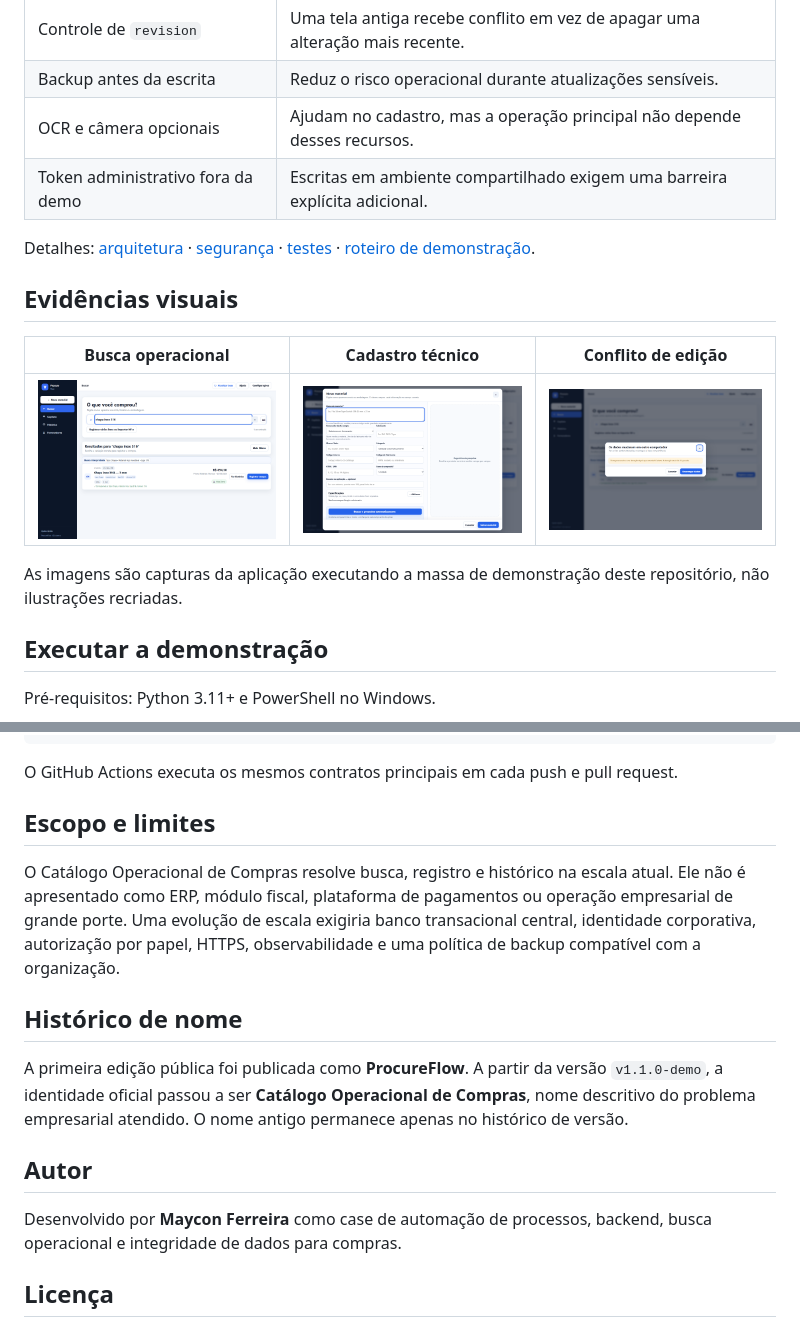
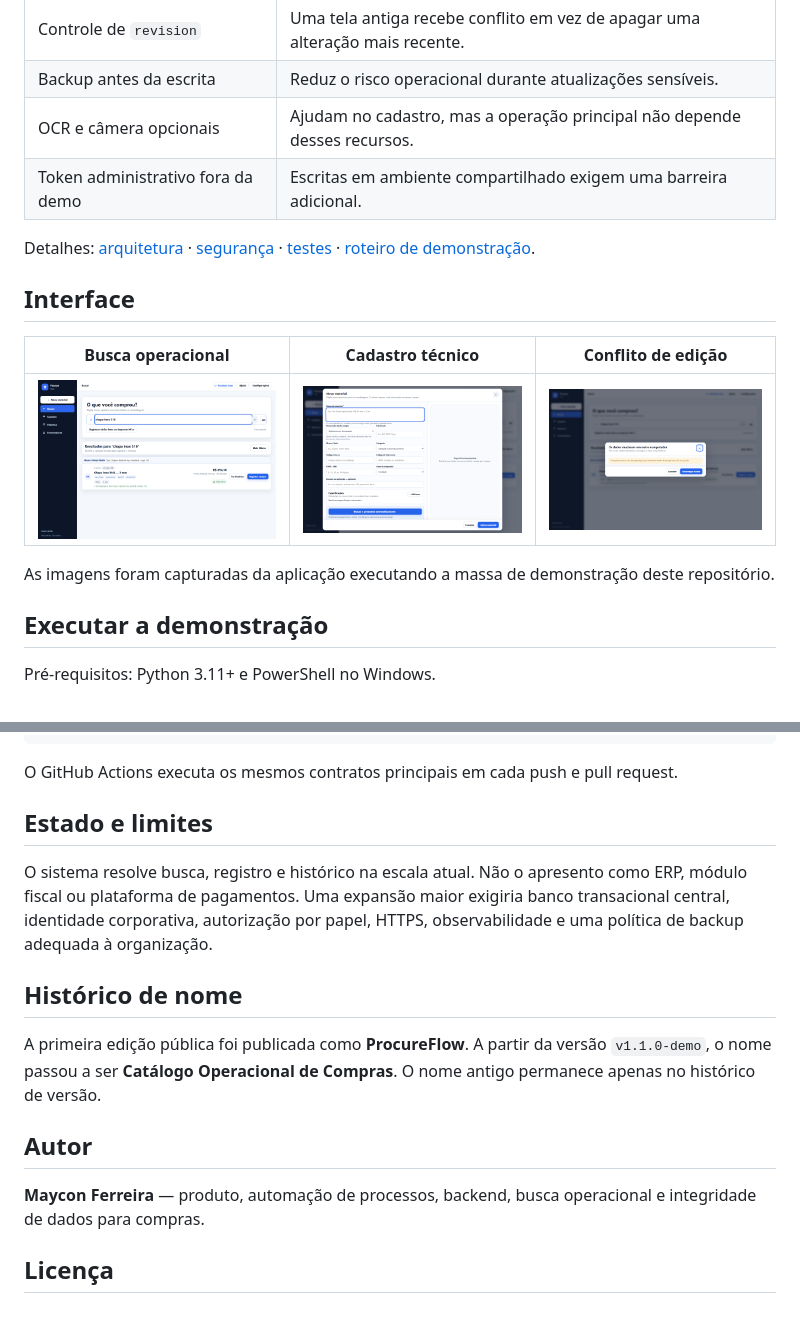
Before and after one commit to Mayconxzdev/PlanilhaCompras, a Markdown page: README.md, 2 parts joined by grey strips. Rendered like a GitHub page.

```diff
--- a/README.md
+++ b/README.md
@@ -70,17 +70,17 @@ flowchart LR
 | Controle de `revision` | Uma tela antiga recebe conflito em vez de apagar uma alteração mais recente. |
 | Backup antes da escrita | Reduz o risco operacional durante atualizações sensíveis. |
 | OCR e câmera opcionais | Ajudam no cadastro, mas a operação principal não depende desses recursos. |
-| Token administrativo fora da demo | Escritas em ambiente compartilhado exigem uma barreira explícita adicional. |
+| Token administrativo fora da demo | Escritas em ambiente compartilhado exigem uma barreira adicional. |
 
 Detalhes: [arquitetura](docs/architecture.md) · [segurança](docs/security.md) · [testes](docs/testing.md) · [roteiro de demonstração](docs/demo-walkthrough.md).
 
-## Evidências visuais
+## Interface
 
 | Busca operacional | Cadastro técnico | Conflito de edição |
 |---|---|---|
 | ![Tela de busca](assets/screenshots/01-search.png) | ![Cadastro de material](assets/screenshots/02-new-material.png) | ![Conflito entre computadores](assets/screenshots/03-conflict.png) |
 
-As imagens são capturas da aplicação executando a massa de demonstração deste repositório, não ilustrações recriadas.
+As imagens foram capturadas da aplicação executando a massa de demonstração deste repositório.
 
 ## Executar a demonstração
 
@@ -106,17 +106,17 @@ node --check app/renderer/enhancements.js
 
 O GitHub Actions executa os mesmos contratos principais em cada push e pull request.
 
-## Escopo e limites
+## Estado e limites
 
-O Catálogo Operacional de Compras resolve busca, registro e histórico na escala atual. Ele não é apresentado como ERP, módulo fiscal, plataforma de pagamentos ou operação empresarial de grande porte. Uma evolução de escala exigiria banco transacional central, identidade corporativa, autorização por papel, HTTPS, observabilidade e uma política de backup compatível com a organização.
+O sistema resolve busca, registro e histórico na escala atual. Não o apresento como ERP, módulo fiscal ou plataforma de pagamentos. Uma expansão maior exigiria banco transacional central, identidade corporativa, autorização por papel, HTTPS, observabilidade e uma política de backup adequada à organização.
 
 ## Histórico de nome
 
-A primeira edição pública foi publicada como **ProcureFlow**. A partir da versão `v1.1.0-demo`, a identidade oficial passou a ser **Catálogo Operacional de Compras**, nome descritivo do problema empresarial atendido. O nome antigo permanece apenas no histórico de versão.
+A primeira edição pública foi publicada como **ProcureFlow**. A partir da versão `v1.1.0-demo`, o nome passou a ser **Catálogo Operacional de Compras**. O nome antigo permanece apenas no histórico de versão.
 
 ## Autor
 
-Desenvolvido por **Maycon Ferreira** como case de automação de processos, backend, busca operacional e integridade de dados para compras.
+**Maycon Ferreira** — produto, automação de processos, backend, busca operacional e integridade de dados para compras.
 
 ## Licença
 
```
Also changed, not shown: other parts of README.md (+17 -17 lines).
